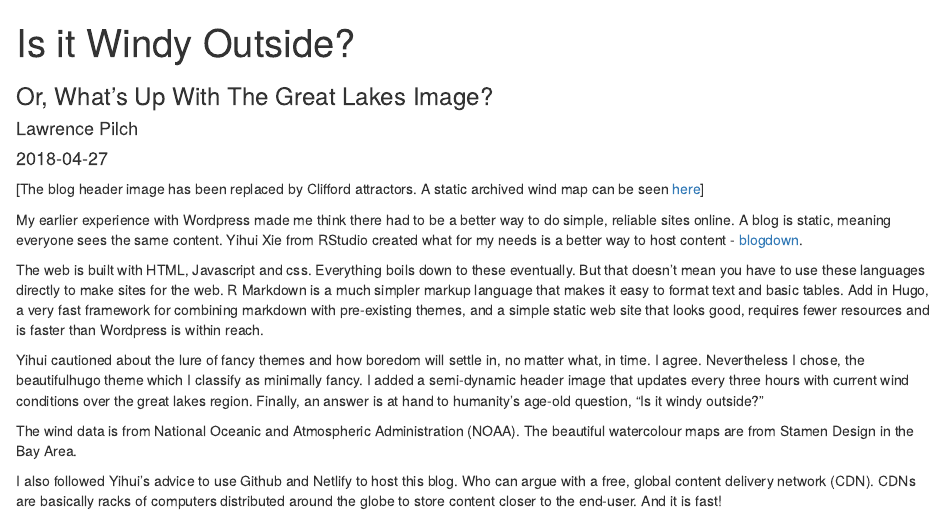
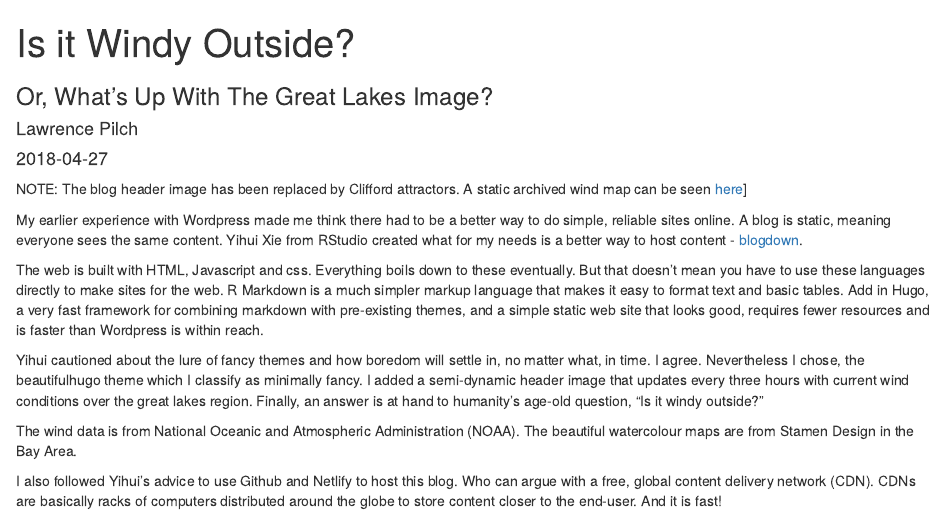
Before and after one commit to ixodid198/blog, an R Markdown document (content/post/2018-04-27-is-it-windy-outside.Rmd): the page in a window 1100 px wide, from its top. Rendered offline with R 4.5, knitr and Pandoc, with nearby package versions.

Commit message:
Replaced [] with NOTE:

```diff
--- a/content/post/2018-04-27-is-it-windy-outside.Rmd
+++ b/content/post/2018-04-27-is-it-windy-outside.Rmd
@@ -11,7 +11,7 @@ tags:
   - 'Visualization'
 subtitle: Or, What's Up With The Great Lakes Image?
 ---
-[The blog header image has been replaced by Clifford attractors. A static archived wind map can be seen [here](/img/windmap.png)]
+NOTE: The blog header image has been replaced by Clifford attractors. A static archived wind map can be seen [here](/img/windmap.png)]
 
 My earlier experience with Wordpress made me think there had to be a better way to do simple, reliable sites online. A blog is static, meaning everyone sees the same content. Yihui Xie from RStudio created what for my needs is a better way to host content - [blogdown](https://bookdown.org/yihui/blogdown/).
 
```
